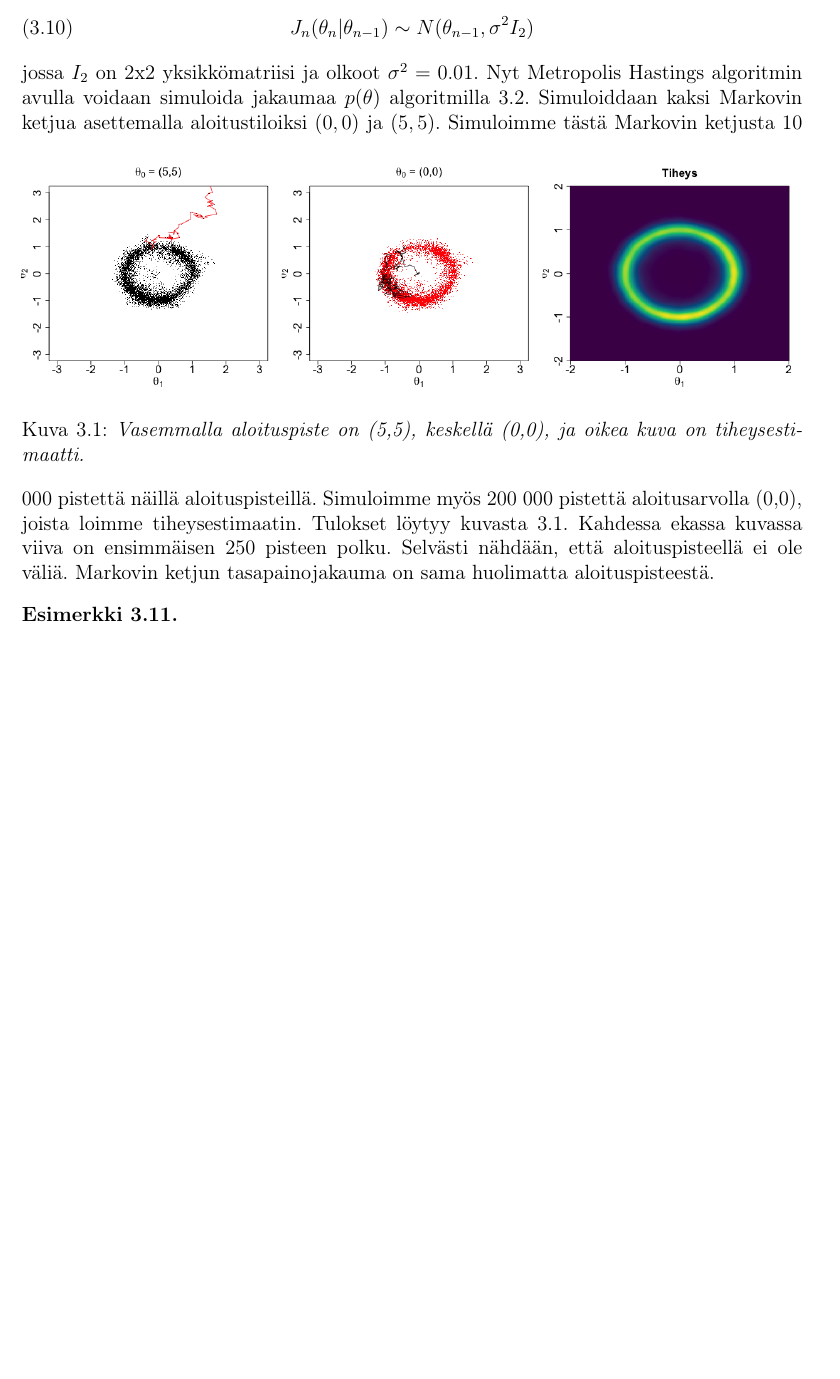
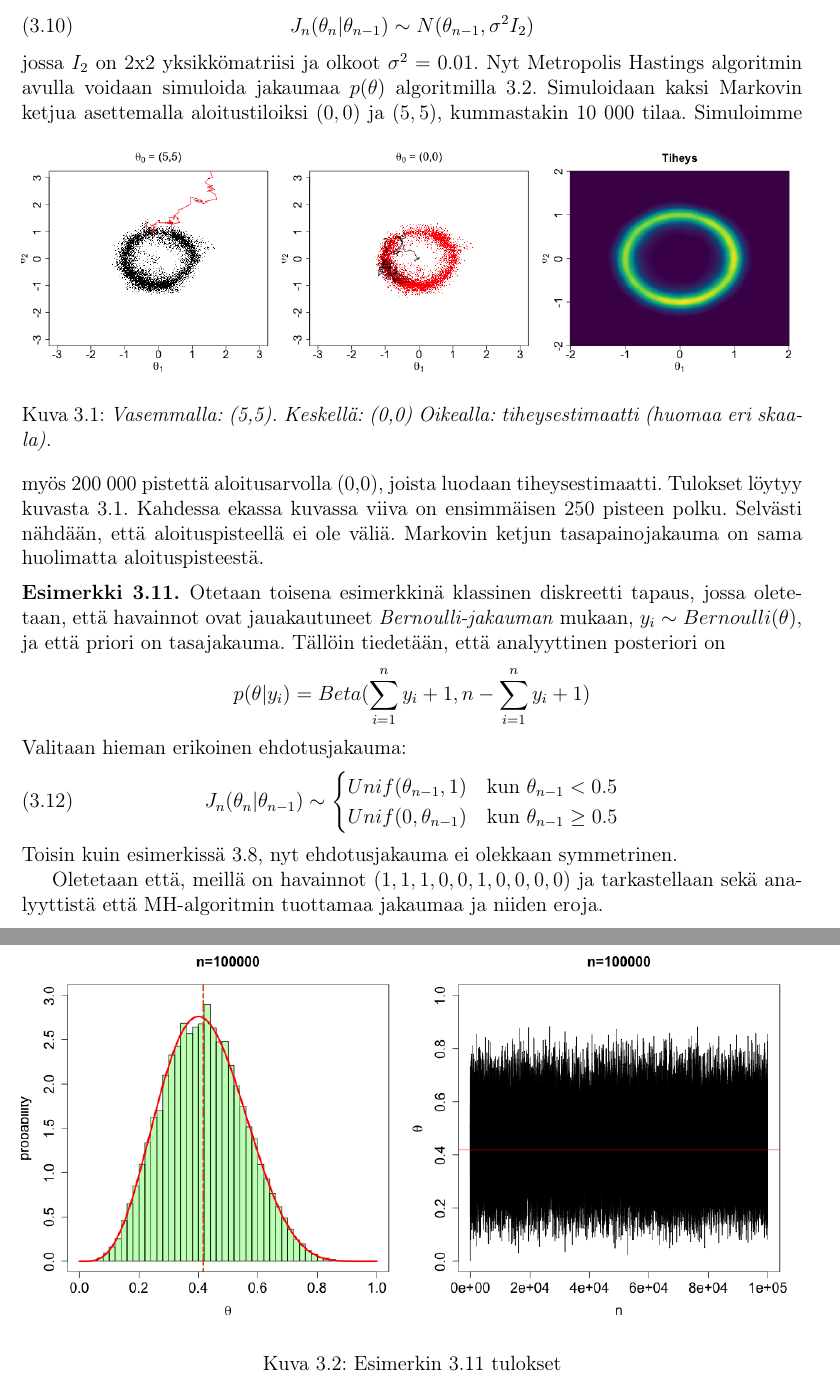
Before and after one commit to topiaskarjalainen/Kandi, a LaTeX document (latex/kandi.tex, which reads latex/mcmc.tex): part of page 11 of 12 before the commit and two parts of pages 11 and 12 of 14 after it, the two joined at a grey line, cut so that both start at the same text, the shorter picture padded with empty space. Compiled offline with pdfLaTeX; the source files are stored in an older character set and shown here as Unicode.

Commit message:
uusi esimerkki

```diff
--- a/latex/mcmc.tex
+++ b/latex/mcmc.tex
@@ -80,16 +80,35 @@ Algoritmin pohjan kehitti \textit{Stanislav Ulam} ja \textit{Metropolis} työske
 	\begin{equation}
 		J_n(\theta_n|\theta_{n-1}) \sim N(\theta_{n-1}, \sigma^2 I_2)
 	\end{equation}
-	jossa $I_2$ on 2x2 yksikkömatriisi ja olkoot $\sigma^2 = 0.01$. Nyt Metropolis Hastings algoritmin avulla voidaan simuloida jakaumaa $p(\theta)$ algoritmilla \ref{mh-maar}. Simuloiddaan kaksi Markovin ketjua asettemalla aloitustiloiksi $(0,0)$ ja $(5,5)$.
+	jossa $I_2$ on 2x2 yksikkömatriisi ja olkoot $\sigma^2 = 0.01$. Nyt Metropolis Hastings algoritmin avulla voidaan simuloida jakaumaa $p(\theta)$ algoritmilla \ref{mh-maar}. Simuloidaan kaksi Markovin ketjua asettemalla aloitustiloiksi $(0,0)$ ja $(5,5)$,
 	\begin{figure}[h!]
 		\includegraphics[width=\textwidth]{mhexample1}
-		\caption{\textit{Vasemmalla aloituspiste on (5,5), keskellä (0,0), ja oikea kuva on tiheysestimaatti.}}
+		\caption{\textit{Vasemmalla: (5,5). Keskellä: (0,0) Oikealla: tiheysestimaatti (huomaa eri skaala).}}
 		\label{kuva1}
 	\end{figure}
-	Simuloimme tästä Markovin ketjusta 10 000 pistettä näillä aloituspisteillä. Simuloimme myös 200 000 pistettä aloitusarvolla (0,0), joista loimme tiheysestimaatin. Tulokset löytyy kuvasta \ref{kuva1}. Kahdessa ekassa kuvassa viiva on ensimmäisen 250 pisteen polku. Selvästi nähdään, että aloituspisteellä ei ole väliä. Markovin ketjun tasapainojakauma on sama huolimatta aloituspisteestä.
+	kummastakin 10 000 tilaa. Simuloimme myös 200 000 pistettä aloitusarvolla (0,0), joista luodaan tiheysestimaatti. Tulokset löytyy kuvasta \ref{kuva1}. Kahdessa ekassa kuvassa viiva on ensimmäisen 250 pisteen polku. Selvästi nähdään, että aloituspisteellä ei ole väliä. Markovin ketjun tasapainojakauma on sama huolimatta aloituspisteestä.
 
 \end{esim}
 
-\begin{esim}
+\begin{esim}\label{MH-esim2}
+	Otetaan toisena esimerkkinä klassinen diskreetti tapaus, jossa oletetaan, että havainnot ovat jauakautuneet \textit{Bernoulli-jakauman} mukaan,
+	$y_i \sim Bernoulli(\theta)$,
+	ja että priori on tasajakauma. Tällöin tiedetään, että analyyttinen posteriori on
+	\begin{equation*}
+		p(\theta|y_i) = Beta(\sum_{i=1}^{n} y_i+1, n - \sum_{i=1}^{n} y_i+1)
+	\end{equation*}
+	Valitaan hieman erikoinen ehdotusjakauma:
+	\begin{equation}
+		J_n(\theta_n|\theta_{n-1}) \sim \begin{cases}
+			Unif(\theta_{n-1},1) & \text{kun } \theta_{n-1}<0.5 \\
+			Unif(0,\theta_{n-1}) & \text{kun } \theta_{n-1}\geq0.5
+		\end{cases}
+	\end{equation}
+	Toisin kuin esimerkissä \ref{mh-esim1}, nyt ehdotusjakauma ei olekkaan symmetrinen.
 
+	Oletetaan että, meillä on havainnot $(1,1,1,0,0,1,0,0,0,0)$ ja tarkastellaan sekä analyyttistä että MH-algoritmin tuottamaa jakaumaa ja niiden eroja.
+	\begin{figure}[h!]
+		\includegraphics[width=\textwidth]{mhexample2}
+		\caption{Esimerkin \ref{MH-esim2} tulokset}
+	\end{figure}
 \end{esim}
```
Also changed, not shown: latex/johdanto.tex (+3 -1 lines), latex/kandi.tex (+2 -0 lines), latex/loppusanat.tex (added, +1 -0 lines), latex/kandi.pdf, latex/mcmc2.tex (added), latex/mhexample2.png (added), latex/mcmc.tex (2 more changed lines), 1 other file.
